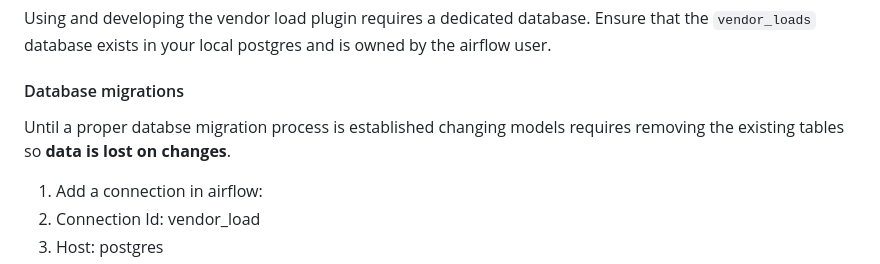
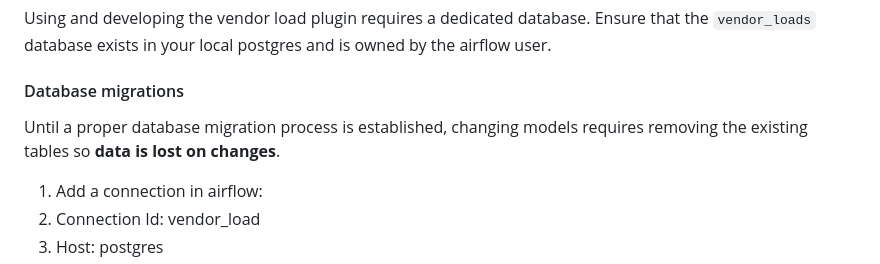
Before and after one commit to sul-dlss/libsys-airflow, a Markdown page: README.md, the part around the change. GitHub-like rendering.

Commit message:
Update README.md
Co-authored-by: Michael J. Giarlo <mjgiarlo@stanford.edu>

```diff
--- a/README.md
+++ b/README.md
@@ -117,7 +117,7 @@ Using and developing the vendor load plugin requires a dedicated database. Ensur
 
 #### Database migrations
 
-Until a proper databse migration process is established changing models requires removing the existing tables so **data is lost on changes**.
+Until a proper database migration process is established, changing models requires removing the existing tables so **data is lost on changes**.
 
 1. Add a connection in airflow:
   1. Connection Id: vendor_load
```
